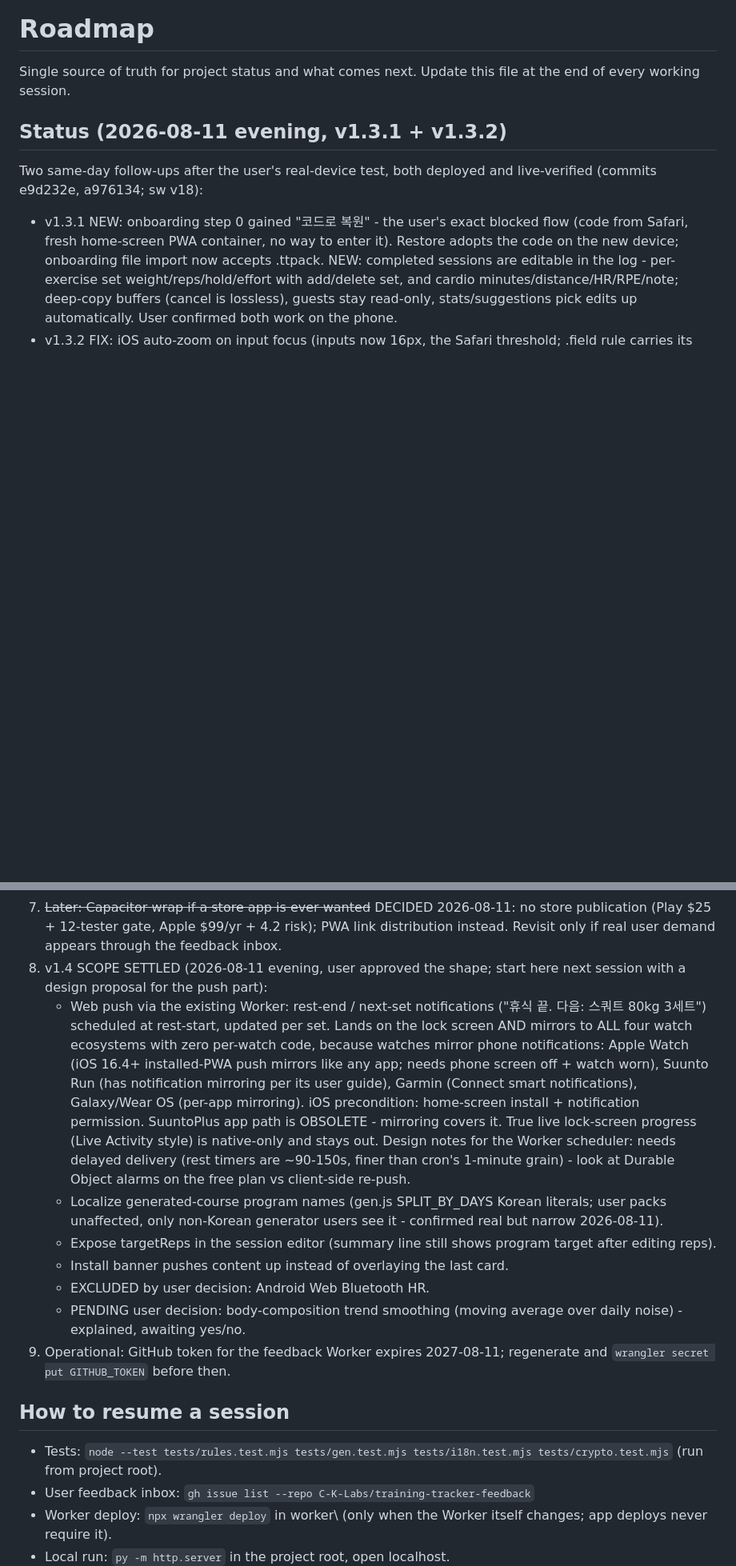
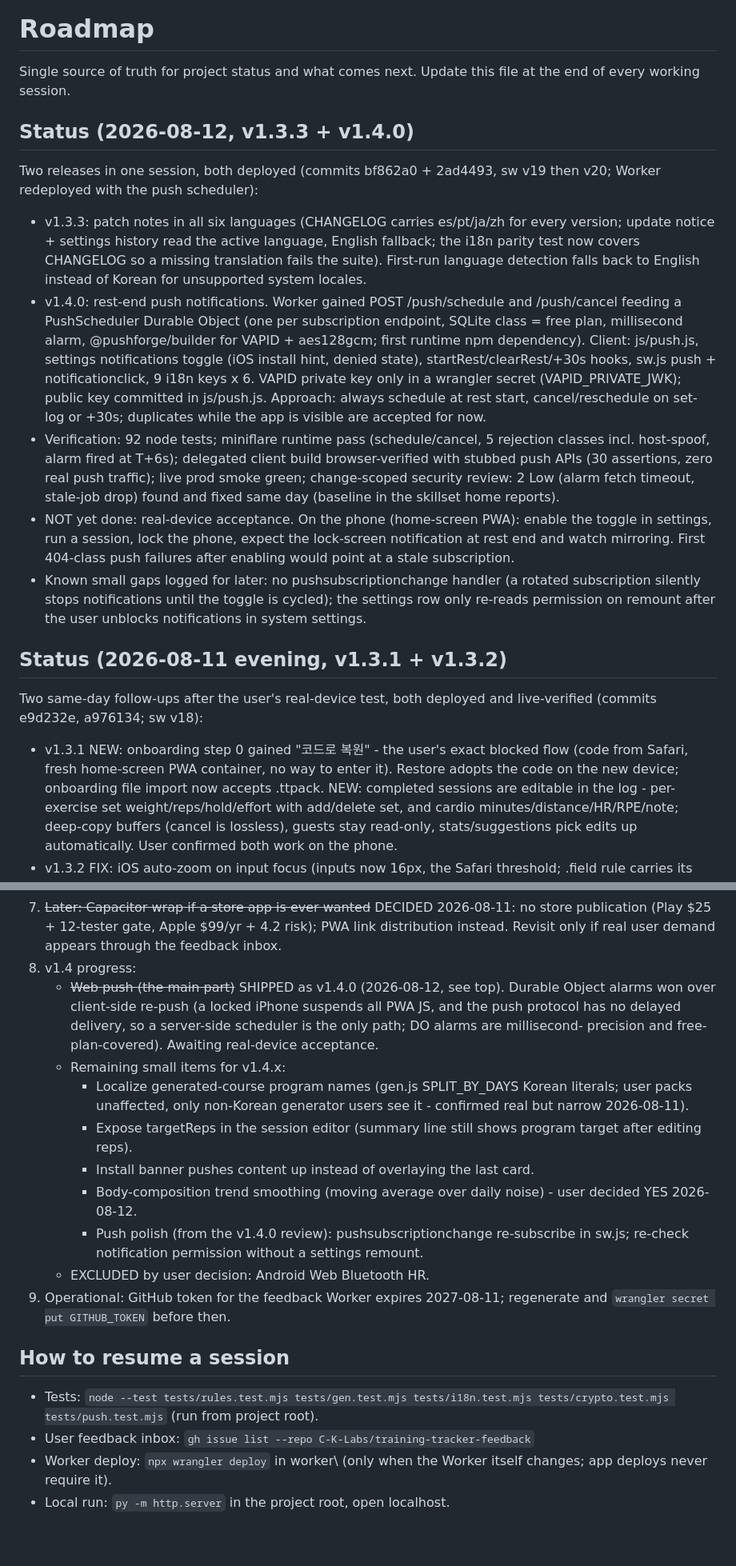
Before and after one commit to C-K-Labs/training-tracker, a Markdown page: ROADMAP.md, 2 parts joined by grey strips. Shown at 80% size. Rendered like a GitHub page; blank space fills up the shorter version.

Commit message:
Roadmap: v1.3.3 + v1.4.0 status, push shipped, v1.4.x small-item pool
Co-Authored-By: Claude Fable 5 <noreply@anthropic.com>

```diff
--- a/ROADMAP.md
+++ b/ROADMAP.md
@@ -2,6 +2,41 @@
 
 Single source of truth for project status and what comes next. Update this
 file at the end of every working session.
+
+## Status (2026-08-12, v1.3.3 + v1.4.0)
+
+Two releases in one session, both deployed (commits bf862a0 + 2ad4493, sw
+v19 then v20; Worker redeployed with the push scheduler):
+
+- v1.3.3: patch notes in all six languages (CHANGELOG carries es/pt/ja/zh
+  for every version; update notice + settings history read the active
+  language, English fallback; the i18n parity test now covers CHANGELOG so
+  a missing translation fails the suite). First-run language detection
+  falls back to English instead of Korean for unsupported system locales.
+- v1.4.0: rest-end push notifications. Worker gained POST /push/schedule
+  and /push/cancel feeding a PushScheduler Durable Object (one per
+  subscription endpoint, SQLite class = free plan, millisecond alarm,
+  @pushforge/builder for VAPID + aes128gcm; first runtime npm dependency).
+  Client: js/push.js, settings notifications toggle (iOS install hint,
+  denied state), startRest/clearRest/+30s hooks, sw.js push +
+  notificationclick, 9 i18n keys x 6. VAPID private key only in a wrangler
+  secret (VAPID_PRIVATE_JWK); public key committed in js/push.js.
+  Approach: always schedule at rest start, cancel/reschedule on set-log or
+  +30s; duplicates while the app is visible are accepted for now.
+- Verification: 92 node tests; miniflare runtime pass (schedule/cancel,
+  5 rejection classes incl. host-spoof, alarm fired at T+6s); delegated
+  client build browser-verified with stubbed push APIs (30 assertions,
+  zero real push traffic); live prod smoke green; change-scoped security
+  review: 2 Low (alarm fetch timeout, stale-job drop) found and fixed same
+  day (baseline in the skillset home reports\).
+- NOT yet done: real-device acceptance. On the phone (home-screen PWA):
+  enable the toggle in settings, run a session, lock the phone, expect the
+  lock-screen notification at rest end and watch mirroring. First 404-class
+  push failures after enabling would point at a stale subscription.
+- Known small gaps logged for later: no pushsubscriptionchange handler
+  (a rotated subscription silently stops notifications until the toggle is
+  cycled); the settings row only re-reads permission on remount after the
+  user unblocks notifications in system settings.
 
 ## Status (2026-08-11 evening, v1.3.1 + v1.3.2)
 
@@ -172,38 +207,33 @@ v1 complete and deployed.
    2026-08-11: no store publication (Play $25 + 12-tester gate, Apple
    $99/yr + 4.2 risk); PWA link distribution instead. Revisit only if
    real user demand appears through the feedback inbox.
-8. v1.4 SCOPE SETTLED (2026-08-11 evening, user approved the shape; start
-   here next session with a design proposal for the push part):
-   - Web push via the existing Worker: rest-end / next-set notifications
-     ("휴식 끝. 다음: 스쿼트 80kg 3세트") scheduled at rest-start, updated
-     per set. Lands on the lock screen AND mirrors to ALL four watch
-     ecosystems with zero per-watch code, because watches mirror phone
-     notifications: Apple Watch (iOS 16.4+ installed-PWA push mirrors like
-     any app; needs phone screen off + watch worn), Suunto Run (has
-     notification mirroring per its user guide), Garmin (Connect smart
-     notifications), Galaxy/Wear OS (per-app mirroring). iOS precondition:
-     home-screen install + notification permission. SuuntoPlus app path is
-     OBSOLETE - mirroring covers it. True live lock-screen progress
-     (Live Activity style) is native-only and stays out.
-     Design notes for the Worker scheduler: needs delayed delivery
-     (rest timers are ~90-150s, finer than cron's 1-minute grain) - look
-     at Durable Object alarms on the free plan vs client-side re-push.
-   - Localize generated-course program names (gen.js SPLIT_BY_DAYS Korean
-     literals; user packs unaffected, only non-Korean generator users see
-     it - confirmed real but narrow 2026-08-11).
-   - Expose targetReps in the session editor (summary line still shows
-     program target after editing reps).
-   - Install banner pushes content up instead of overlaying the last card.
+8. v1.4 progress:
+   - ~~Web push (the main part)~~ SHIPPED as v1.4.0 (2026-08-12, see top).
+     Durable Object alarms won over client-side re-push (a locked iPhone
+     suspends all PWA JS, and the push protocol has no delayed delivery, so
+     a server-side scheduler is the only path; DO alarms are millisecond-
+     precision and free-plan-covered). Awaiting real-device acceptance.
+   - Remaining small items for v1.4.x:
+     - Localize generated-course program names (gen.js SPLIT_BY_DAYS Korean
+       literals; user packs unaffected, only non-Korean generator users see
+       it - confirmed real but narrow 2026-08-11).
+     - Expose targetReps in the session editor (summary line still shows
+       program target after editing reps).
+     - Install banner pushes content up instead of overlaying the last card.
+     - Body-composition trend smoothing (moving average over daily noise) -
+       user decided YES 2026-08-12.
+     - Push polish (from the v1.4.0 review): pushsubscriptionchange
+       re-subscribe in sw.js; re-check notification permission without a
+       settings remount.
    - EXCLUDED by user decision: Android Web Bluetooth HR.
-   - PENDING user decision: body-composition trend smoothing (moving
-     average over daily noise) - explained, awaiting yes/no.
 9. Operational: GitHub token for the feedback Worker expires 2027-08-11;
    regenerate and `wrangler secret put GITHUB_TOKEN` before then.
 
 ## How to resume a session
 
 - Tests: `node --test tests/rules.test.mjs tests/gen.test.mjs
-  tests/i18n.test.mjs tests/crypto.test.mjs` (run from project root).
+  tests/i18n.test.mjs tests/crypto.test.mjs tests/push.test.mjs` (run from
+  project root).
 - User feedback inbox: `gh issue list --repo C-K-Labs/training-tracker-feedback`
 - Worker deploy: `npx wrangler deploy` in worker\ (only when the Worker
   itself changes; app deploys never require it).
```
